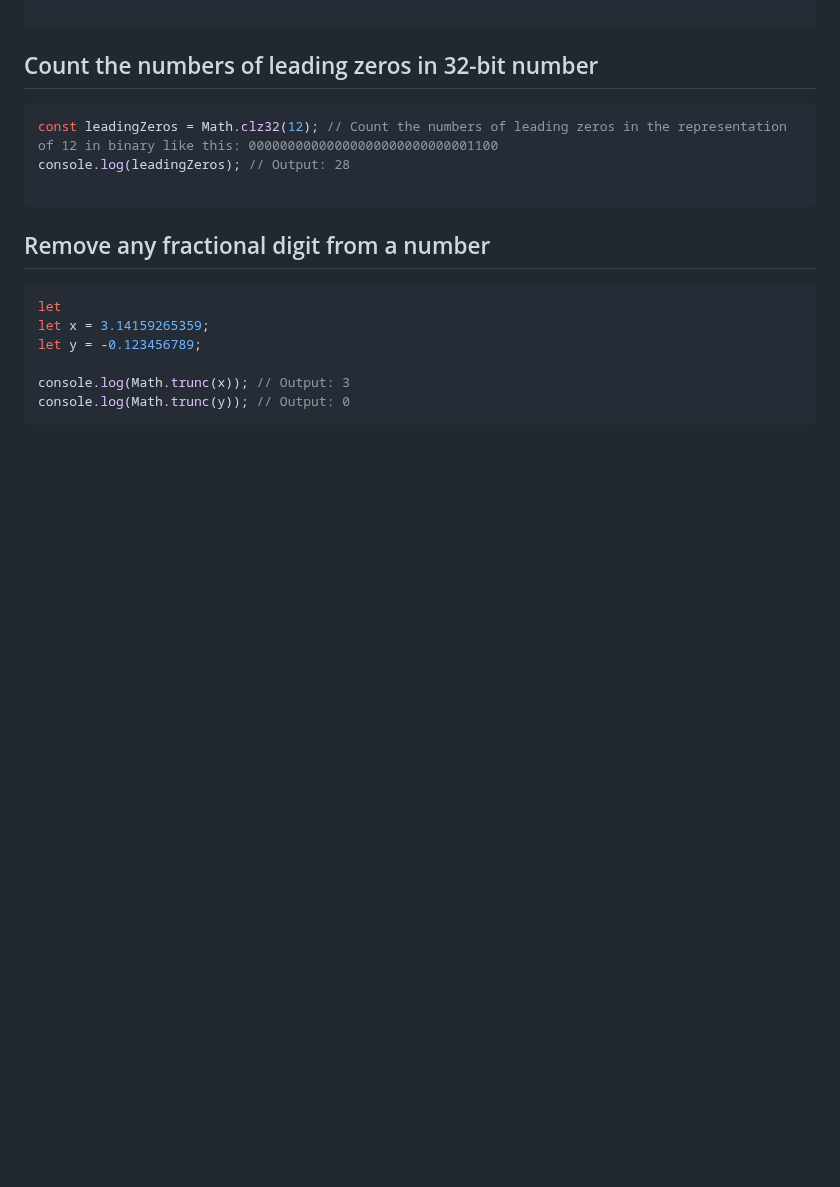
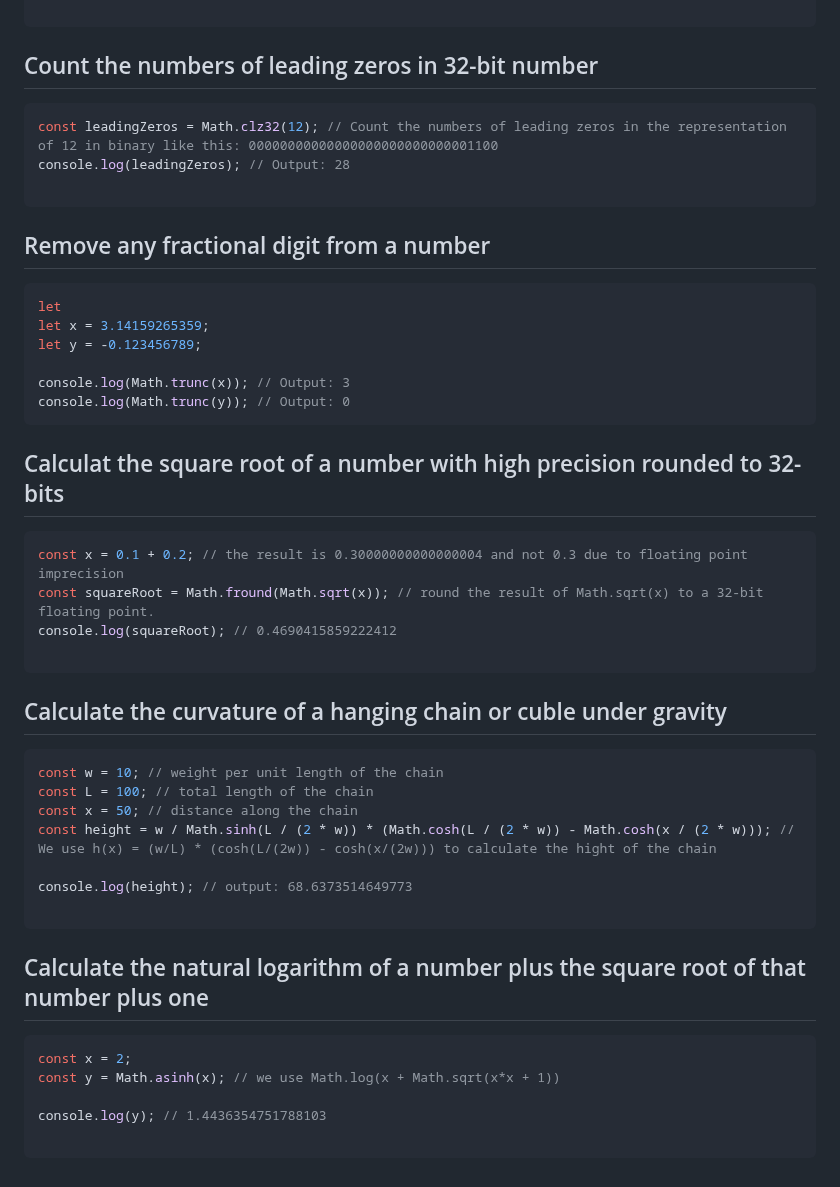
Before and after one commit to Mhdez221993/JavaScript, a Markdown page: utilities.md, the part around the change. Rendered like a GitHub page; blank space fills up the shorter version.

Commit message:
Calculate the natural logarithm of a number plus the square root of that number plus one

````diff
--- a/utilities.md
+++ b/utilities.md
@@ -379,3 +379,31 @@ let y = -0.123456789;
 console.log(Math.trunc(x)); // Output: 3
 console.log(Math.trunc(y)); // Output: 0
 ```
+
+## Calculat the square root of a number with high precision rounded to 32-bits
+```js
+const x = 0.1 + 0.2; // the result is 0.30000000000000004 and not 0.3 due to floating point imprecision
+const squareRoot = Math.fround(Math.sqrt(x)); // round the result of Math.sqrt(x) to a 32-bit floating point.
+console.log(squareRoot); // 0.4690415859222412
+
+```
+
+## Calculate the curvature of a hanging chain or cuble under gravity
+```js
+const w = 10; // weight per unit length of the chain
+const L = 100; // total length of the chain
+const x = 50; // distance along the chain
+const height = w / Math.sinh(L / (2 * w)) * (Math.cosh(L / (2 * w)) - Math.cosh(x / (2 * w))); // We use h(x) = (w/L) * (cosh(L/(2w)) - cosh(x/(2w))) to calculate the hight of the chain
+
+console.log(height); // output: 68.6373514649773
+
+```
+
+## Calculate the natural logarithm of a number plus the square root of that number plus one
+```js
+const x = 2;
+const y = Math.asinh(x); // we use Math.log(x + Math.sqrt(x*x + 1))
+
+console.log(y); // 1.4436354751788103
+
+```
````
